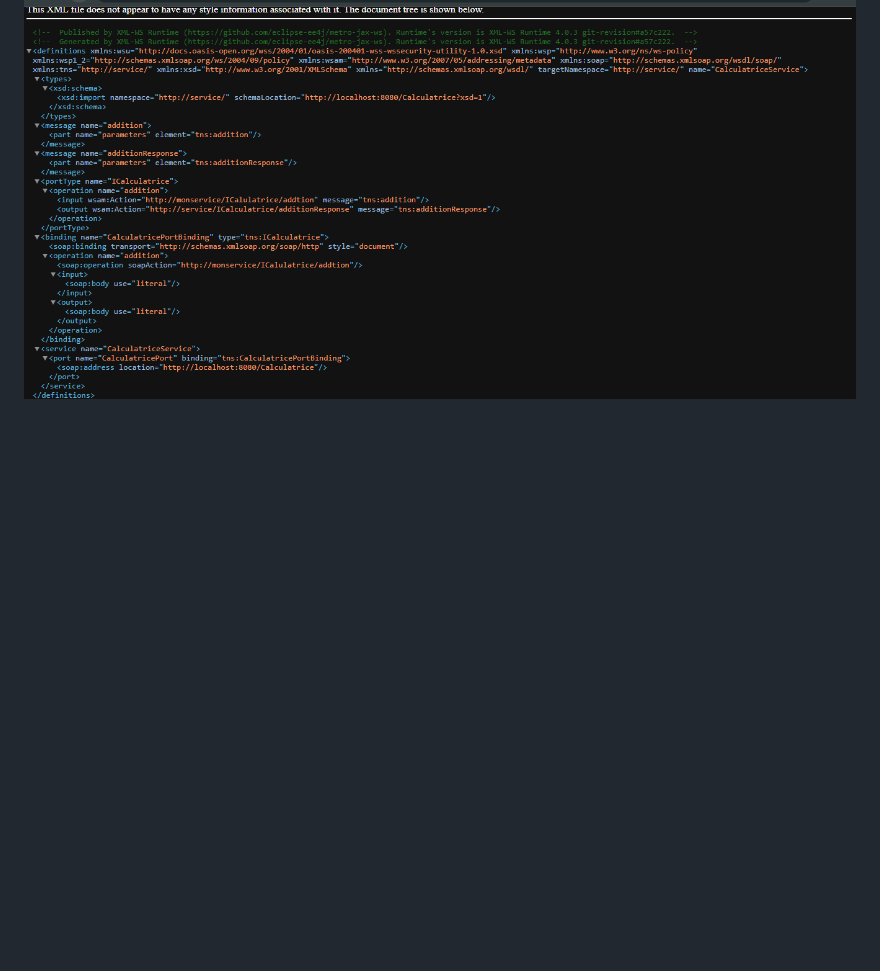
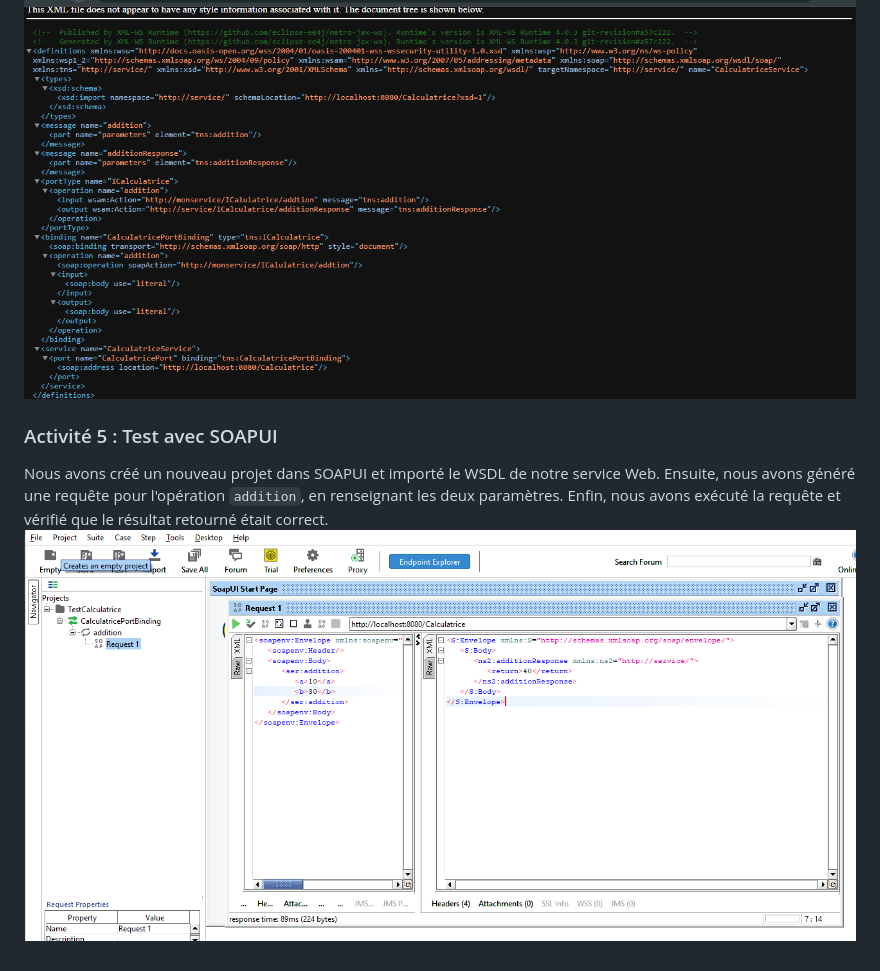
Before and after one commit to ahmadalmasmoudi/TP2Jakarta, a Markdown page: README.md, the part around the change. Drawn GitHub-style; pictures changed too: captures/11.png (added); blank space fills up the shorter version.

Commit message:
Activité 5 : Test avec SOAPUI

```diff
--- a/README.md
+++ b/README.md
@@ -36,3 +36,8 @@ Nous avons utilisé les annotations de Jakarta XML Web Services pour exposer not
 Dans cette activité, nous avons créé la classe `ServeurJWS` dans le package `serveur` afin de publier notre service Web SOAP à l'aide de la méthode `Endpoint.publish()`, en spécifiant une URL d'accès au service. Après le démarrage du serveur, nous avons consulté le document WSDL à travers cette URL en ajoutant `?wsdl`. Cela nous a permis de comprendre la correspondance entre la classe métier `CalculatriceWS`, l'interface `ICalculatrice` qui définit le contrat, et les différents éléments du WSDL (`service`, `port`, `portType` et `operation`). Nous avons également examiné le XSD généré, qui décrit la structure des données XML échangées, notamment les paramètres et le résultat de l'opération `addition`.
 ![](captures/10.png)
 ![](captures/9.png)
+
+### Activité 5 : Test avec SOAPUI
+
+Nous avons créé un nouveau projet dans SOAPUI et importé le WSDL de notre service Web. Ensuite, nous avons généré une requête pour l'opération `addition`, en renseignant les deux paramètres. Enfin, nous avons exécuté la requête et vérifié que le résultat retourné était correct.
+![](captures/11.png)
```
